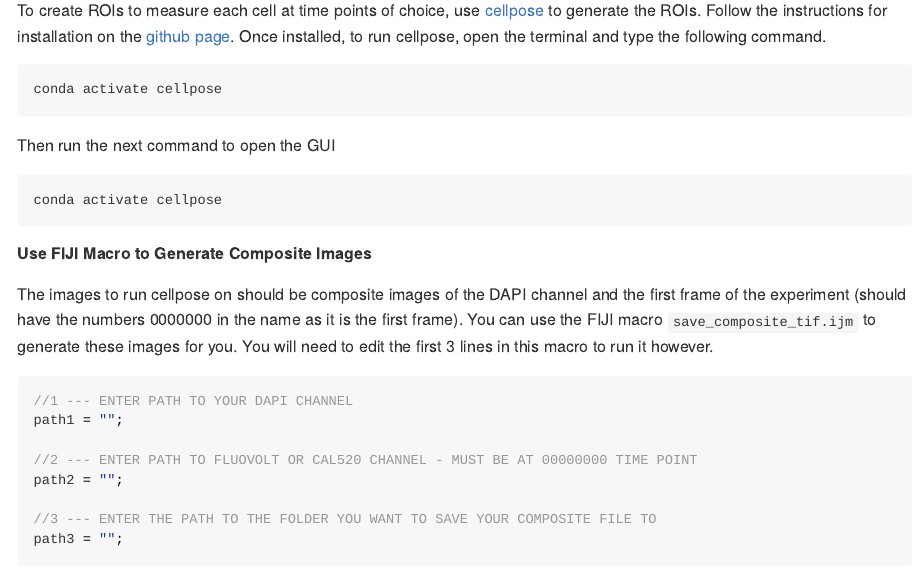
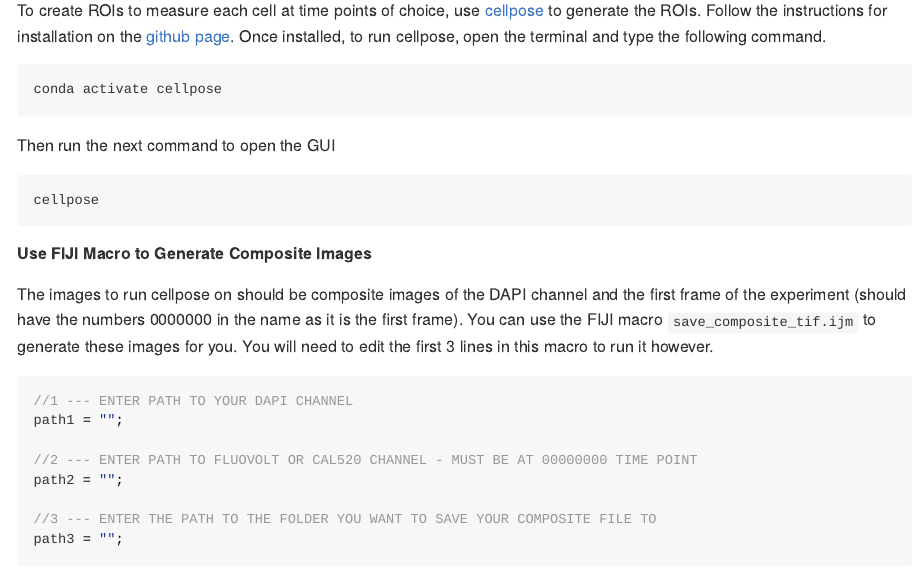
Before and after one commit to kello22e/intensity_analysis, an R Markdown document (README.Rmd): the page in a window 1100 px wide, from 220 px down. The pictures show the output file README.md that the author committed with the source, drawn offline in the style of GitHub.

Commit message:
fixed cellpose command

````diff
--- a/README.Rmd
+++ b/README.Rmd
@@ -21,7 +21,7 @@ conda activate cellpose
 Then run the next command to open the GUI
 
 ``` c
-conda activate cellpose
+cellpose
 ```
 
 ##### Use FIJI Macro to Generate Composite Images
````
Also changed, not shown: README.md.
